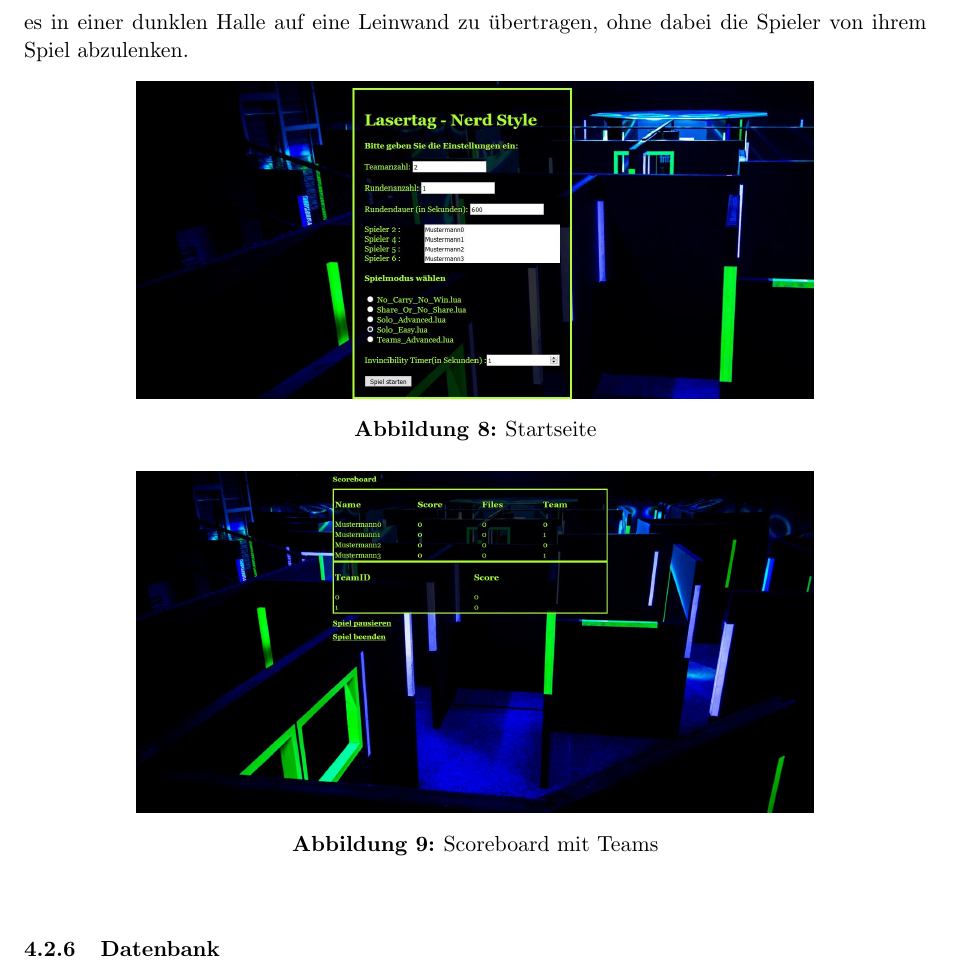
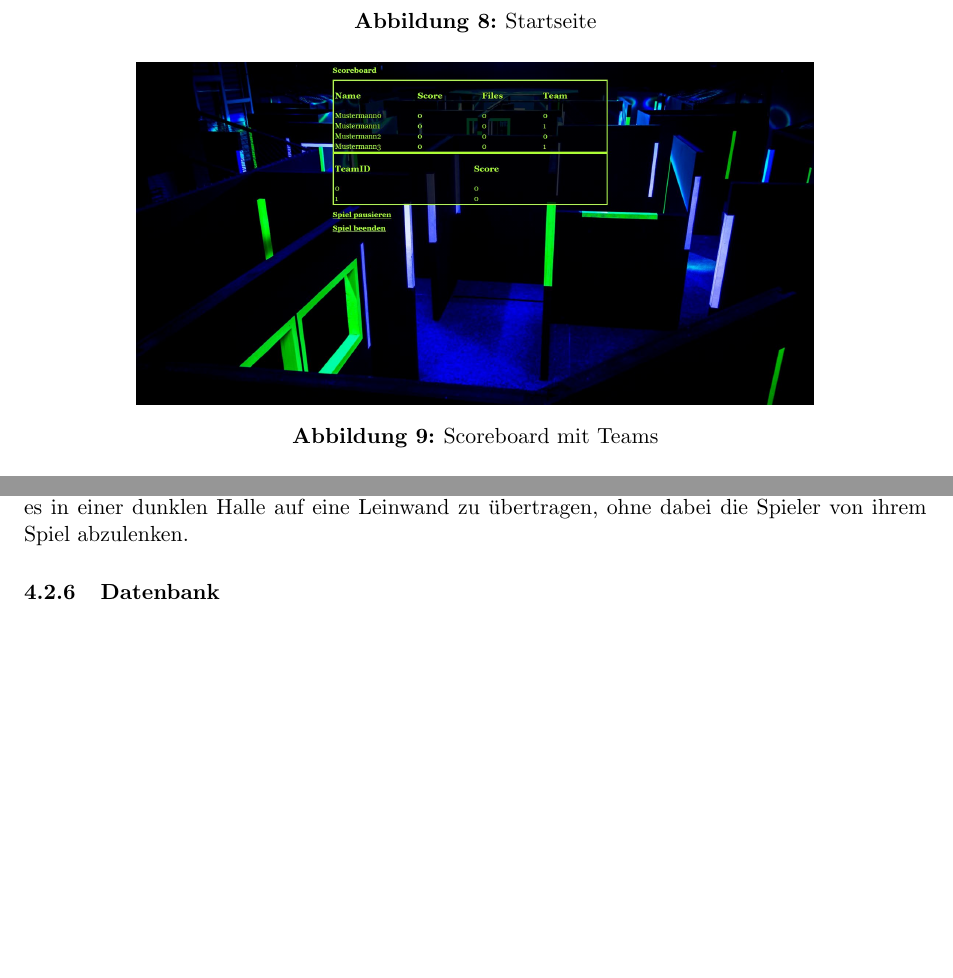
Before and after one commit to Torrintino/semester-project, a LaTeX document (bericht/tex/bericht.tex, which reads bericht/tex/040-komponenten/020-services/services.tex): part of page 24 of 34 before the commit and two parts of pages 23 and 24 of 34 after it, the two joined at a grey line, cut so that both start at the same text, the shorter picture padded with empty space. Compiled offline with pdfLaTeX.

Commit message:
services.tex

```diff
--- a/bericht/tex/040-komponenten/020-services/services.tex
+++ b/bericht/tex/040-komponenten/020-services/services.tex
@@ -89,0 +93,6 @@ Dieser Abschnitt erläutert, wie die Website aufgebaut ist und funktioniert. Fü
+		\caption{Startseite}
+		\label{fig:start}
+	\end{center}
+\begin{center}
+	\includegraphics[width=0.75 \textwidth]{scoreboardteams.JPG}
+	\caption{Scoreboard mit Teams}
@@ -112,18 +125,6 @@ bestimmen zu können, ohne kleine Unregelmäßigkeiten der Einrückungen zu beko
 die erste angewandt wird, die dargestellt werden kann. Hier handelt es sich um die Schriftarten Georgia und Times New Roman.
 Das Design ist dunkel genug und wenig belastend für die Augen, um es in einer dunklen Halle auf eine Leinwand zu übertragen, ohne dabei die Spieler
 von ihrem Spiel abzulenken.
-\begin{figure}[htb]
-	\begin{center}
-		\includegraphics[width=0.75 \textwidth]{websitemenue.JPG}
-		\caption{Startseite}
-		\label{fig:start}
-	\end{center}
-\begin{center}
-	\includegraphics[width=0.75 \textwidth]{scoreboardteams.JPG}
-	\caption{Scoreboard mit Teams}
-	\label{fig:team}
-\end{center}
-\end{figure}
 
 
 \subsubsection{Datenbank}
```
Also changed, not shown: bericht/tex/bericht.pdf, bericht/tex/040-komponenten/020-services/services.tex (9 more changed lines).
